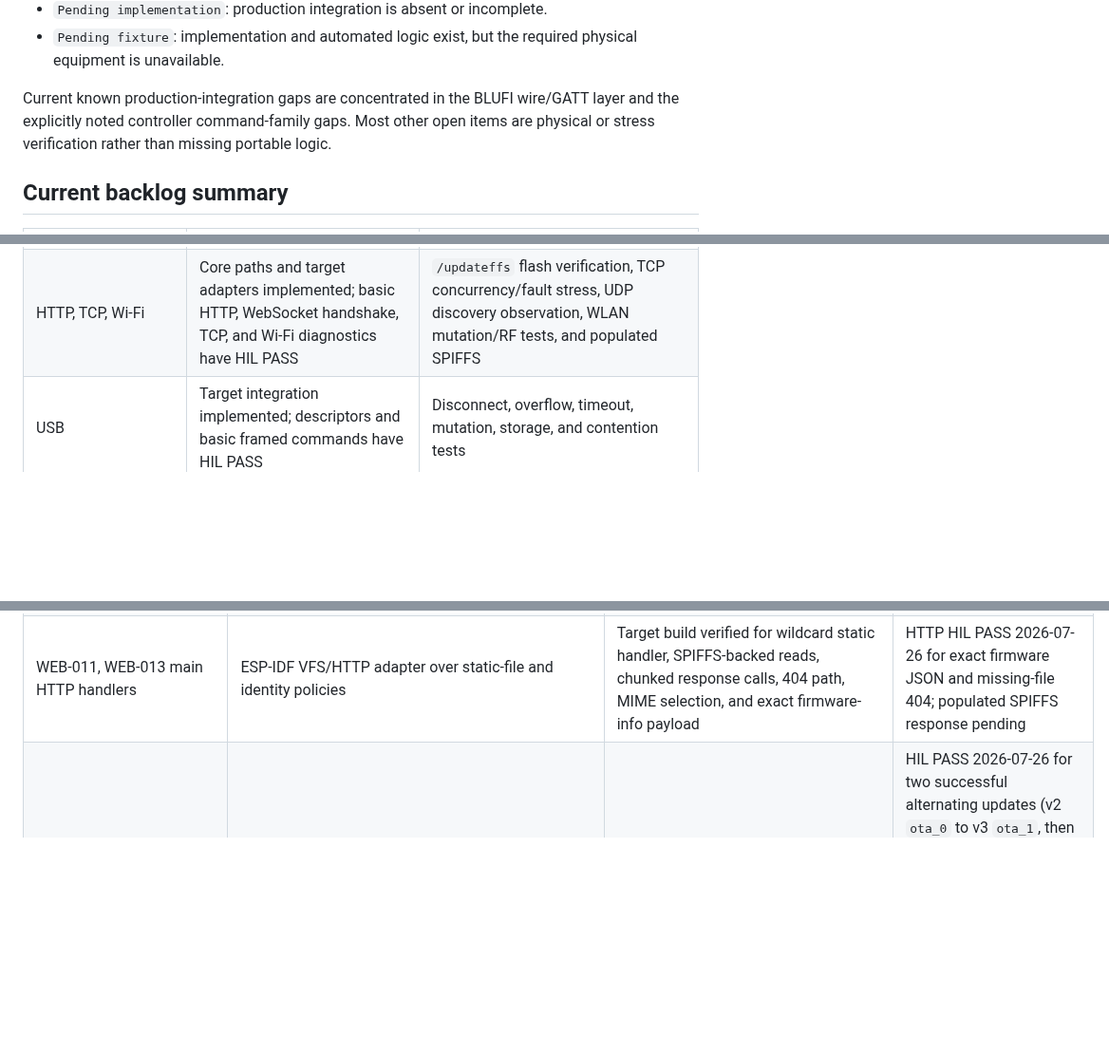
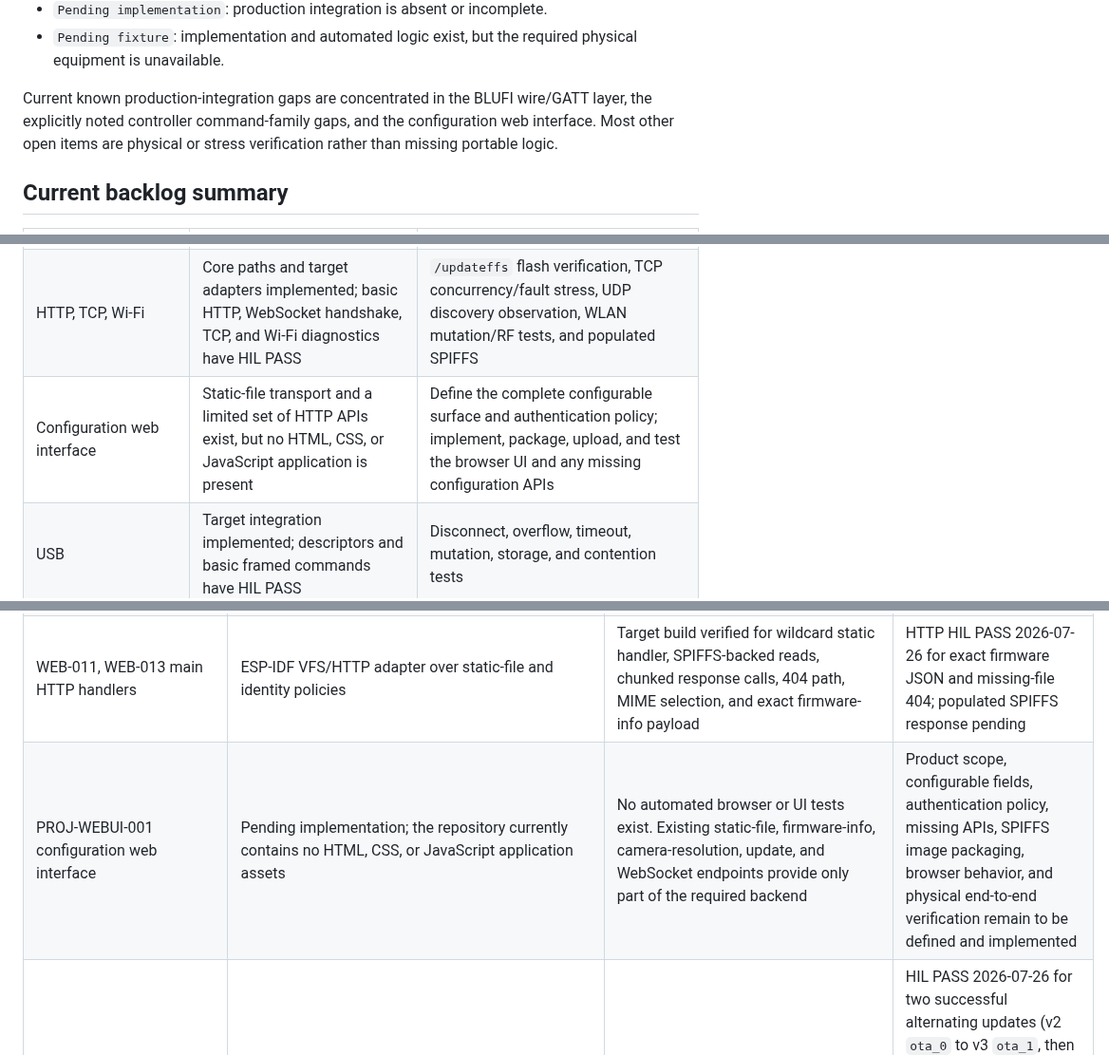
Before and after one commit to moinois/z1-esp32-firmware, a Markdown page: docs/requirements.md, 3 parts joined by grey strips. Shown at 95% size. GitHub-like rendering; blank space fills up the shorter version.

```diff
--- a/docs/requirements.md
+++ b/docs/requirements.md
@@ -27,8 +27,9 @@ Status vocabulary used below:
   physical equipment is unavailable.
 
 Current known production-integration gaps are concentrated in the BLUFI wire/GATT
-layer and the explicitly noted controller command-family gaps. Most other open
-items are physical or stress verification rather than missing portable logic.
+layer, the explicitly noted controller command-family gaps, and the configuration
+web interface. Most other open items are physical or stress verification rather
+than missing portable logic.
 
 ## Current backlog summary
 
@@ -36,6 +37,7 @@ items are physical or stress verification rather than missing portable logic.
 |---|---|---|
 | Direct OTA | Implemented, host-tested, target-built, and physically exercised across both partitions, rollback, and delayed transport | Package/controller end-to-end fixtures |
 | HTTP, TCP, Wi-Fi | Core paths and target adapters implemented; basic HTTP, WebSocket handshake, TCP, and Wi-Fi diagnostics have HIL PASS | `/updateffs` flash verification, TCP concurrency/fault stress, UDP discovery observation, WLAN mutation/RF tests, and populated SPIFFS |
+| Configuration web interface | Static-file transport and a limited set of HTTP APIs exist, but no HTML, CSS, or JavaScript application is present | Define the complete configurable surface and authentication policy; implement, package, upload, and test the browser UI and any missing configuration APIs |
 | USB | Target integration implemented; descriptors and basic framed commands have HIL PASS | Disconnect, overflow, timeout, mutation, storage, and contention tests |
 | SD/config/logging | Portable behavior host-tested and target adapters built | Pending physical reader/card fixture; no mount or write conformance claimed |
 | Camera/media | Camera, recording, live, preview, and retention adapters target-built | Attached sensor is unsupported; camera plus SD fixtures are required for streaming/recording/playback |
@@ -167,6 +169,7 @@ items are physical or stress verification rather than missing portable logic.
 | WEB-002 web-volume startup | Application mount/format policy plus ESP-IDF SPIFFS adapter | Yes for nonfatal mount failure, one format, one retry, and target SPIFFS registration; host suite and target build verified | Physical flash/filesystem verification pending |
 | WEB-001 HTTP listener startup | ESP-IDF listener adapter over immutable main/video configuration | Target build verified for ports, control ports, socket limits, backlog, waits, wildcard matching, keepalive/LRU policy, and independent startup failure logging | Main and video listeners, URI handlers, HTTP requests, and WebSocket upgrades HIL PASS 2026-07-26 |
 | WEB-011, WEB-013 main HTTP handlers | ESP-IDF VFS/HTTP adapter over static-file and identity policies | Target build verified for wildcard static handler, SPIFFS-backed reads, chunked response calls, 404 path, MIME selection, and exact firmware-info payload | HTTP HIL PASS 2026-07-26 for exact firmware JSON and missing-file 404; populated SPIFFS response pending |
+| PROJ-WEBUI-001 configuration web interface | Pending implementation; the repository currently contains no HTML, CSS, or JavaScript application assets | No automated browser or UI tests exist. Existing static-file, firmware-info, camera-resolution, update, and WebSocket endpoints provide only part of the required backend | Product scope, configurable fields, authentication policy, missing APIs, SPIFFS image packaging, browser behavior, and physical end-to-end verification remain to be defined and implemented |
 | WEBUP-010--WEBUP-014 direct application update | Application OTA orchestration with replaceable camera, partition, OTA, response, and restart ports; bootloader rollback enabled and application validity deferred until critical startup completes | Yes for camera-first order, partition/erase/begin/write/finish/boot failures, aborts, empty-image rejection, exact text, two-second delay, restart, multipart HTTP composition, ESP-IDF OTA adapter, pending-verification handling, and explicit healthy-image confirmation; clean target build verified | HIL PASS 2026-07-26 for two successful alternating updates (v2 `ota_0` to v3 `ota_1`, then v3 to v4 `ota_0`) and a fault-injected v5 update: v5 booted once from `ota_1` at `0x220000`, restarted before validity confirmation, and bootloader rollback restored healthy v4 from `ota_0` at `0x20000`; post-rollback TCP regression passed. Delayed-transport OTA HIL PASS 2026-07-27 |
 | WEBUP-020--WEBUP-023 direct web-volume update | Application raw partition orchestration with replaceable partition/response/restart port | Yes for partition lookup, full erase before offset-zero write, capacity rejection, empty content, exact errors/success, two-second delay, restart, multipart HTTP composition, and ESP-IDF SPIFFS partition adapter; clean target build verified | Physical HTTP/flash verification pending |
 | LIVE-001, LIVE-005--LIVE-006, LIVE-008 live control ownership | Application policy composed with ESP-IDF WebSocket input, preemption response, and generation-bound continuous camera stream | Yes for exact start/stop matching, owner-only stop, cross-socket preemption, same-socket restart suppression, disconnect cleanup, text-frame filtering, exact preemption response, and JPEG frame send; target build verified | WebSocket handshake HIL PASS 2026-07-26 for `/ws_video` and `/ws_preview` on dedicated port 82 after correcting handler registration; physical camera streaming remains unavailable |
```
Also changed, not shown: README.md (+6 -0 lines).
